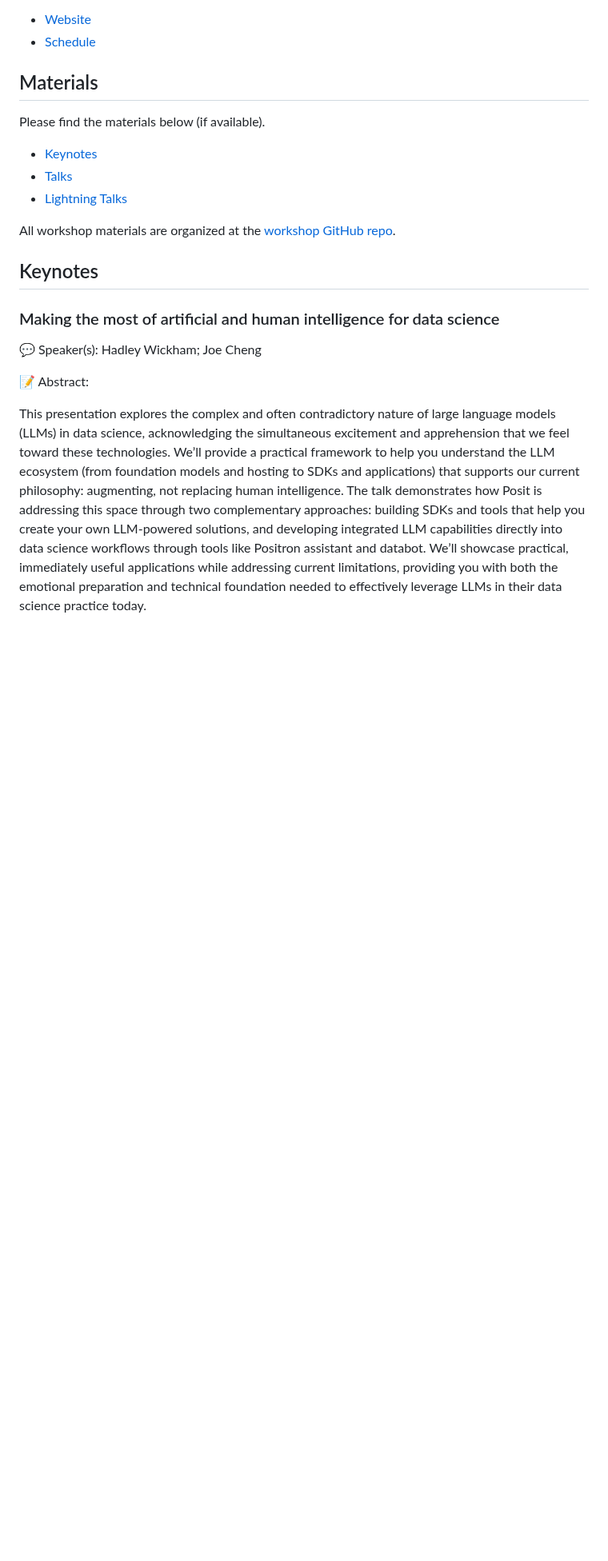
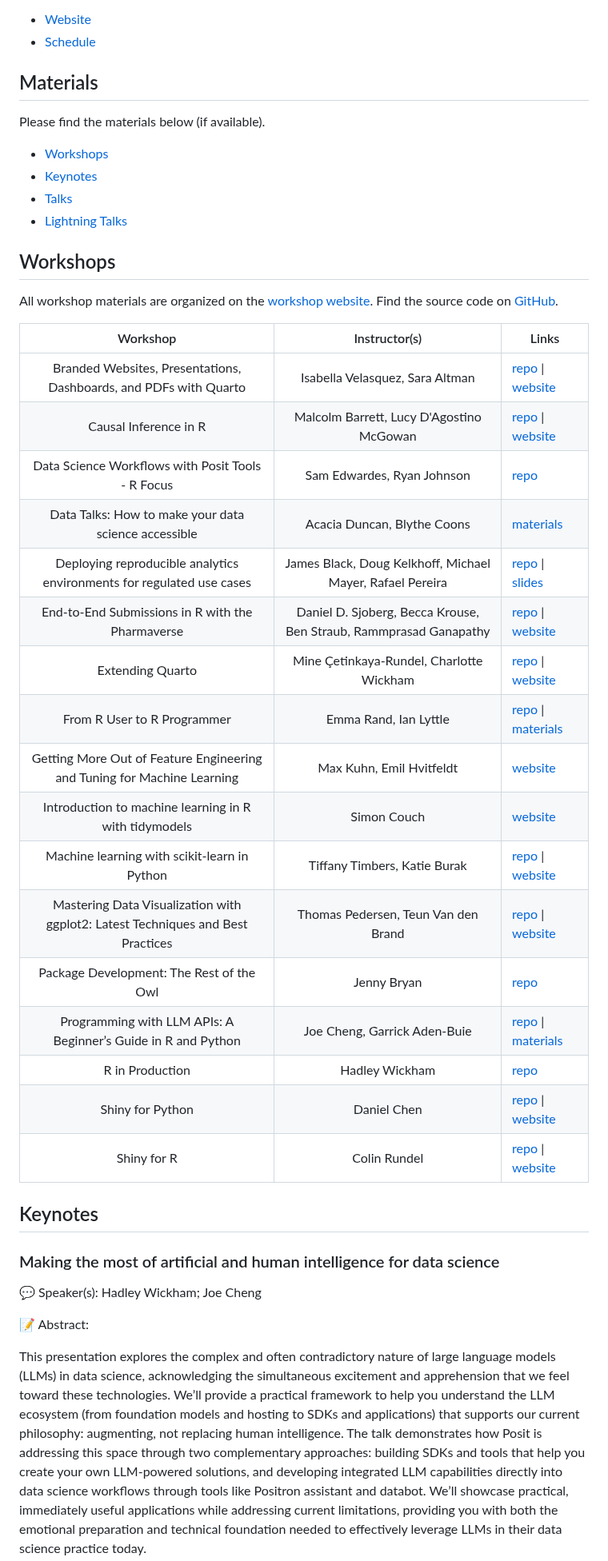
Before and after one commit to rstudio/rstudio-conf, a Markdown page: 2025/README.md, the part around the change. Shown at 80% size. Drawn GitHub-style; blank space fills up the shorter version.

```diff
--- a/2025/README.md
+++ b/2025/README.md
@@ -13,16 +13,36 @@ Whether you’re a dedicated open source user or one of the many people and team
 
 Please find the materials below (if available).
 
+* [Workshops](#workshops)
 * [Keynotes](#keynotes)
 * [Talks](#talks)
 * [Lightning Talks](#lightning-talks)
 
-All workshop materials are organized at the [workshop GitHub repo](https://github.com/posit-conf-2025).
+## Workshops
+
+All workshop materials are organized on the [workshop website](https://posit-conf-2025.github.io/workshops/). Find the source code on [GitHub](https://github.com/posit-conf-2025).
+
+|                                     Workshop                                    |                           Instructor(s)                           | Links             |
+|:-------------------------------------------------------------------------------:|:-----------------------------------------------------------------:|-------------------|
+| Branded Websites, Presentations, Dashboards, and PDFs with Quarto               | Isabella Velasquez, Sara Altman                                   | [repo](https://github.com/posit-conf-2025/quarto-brand) \| [website](https://posit-conf-2025.github.io/quarto-brand/) |
+| Causal Inference in R                                                           | Malcolm Barrett, Lucy D'Agostino McGowan                          | [repo](https://github.com/r-causal/causal_inference_r_workshop) \| [website](https://r-causal.github.io/causal_workshop_website/) |
+| Data Science Workflows with Posit Tools - R Focus                               | Sam Edwardes, Ryan Johnson                                        | [repo](https://github.com/posit-conf-2025/ds-workflows-r) |
+| Data Talks: How to make your data science accessible                            | Acacia Duncan, Blythe Coons                                       | [materials](https://drive.google.com/drive/folders/1YAjnNGi-L8K_Dp1jQb-RYguJDac5sYsA) |
+| Deploying reproducible analytics environments for regulated use cases           | James Black, Doug Kelkhoff, Michael Mayer, Rafael Pereira         | [repo](https://github.com/posit-conf-2025/reproducible-environments) \| [slides](https://posit-conf-2025.github.io/reproducible-environments/#/title-slide) |
+| End-to-End Submissions in R with the Pharmaverse                                | Daniel D. Sjoberg, Becca Krouse, Ben Straub, Rammprasad Ganapathy | [repo](https://github.com/posit-conf-2025/pharmaverse) \| [website](https://posit-conf-2025.github.io/pharmaverse/) |
+| Extending Quarto                                                                | Mine Çetinkaya-Rundel, Charlotte Wickham                          | [repo](https://github.com/posit-conf-2025/quarto-extend) \| [website](https://posit-conf-2025.github.io/quarto-extend/) |
+| From R User to R Programmer                                                     | Emma Rand, Ian Lyttle                                             | [repo](https://github.com/posit-conf-2025/r-programming) \| [materials](https://posit-conf-2025.github.io/r-programming/) |
+| Getting More Out of Feature Engineering and Tuning for Machine Learning         | Max Kuhn, Emil Hvitfeldt                                          | [website](https://workshops.tidymodels.org/) |
+| Introduction to machine learning in R with tidymodels                           | Simon Couch                                                       | [website](https://workshops.tidymodels.org/) |
+| Machine learning with scikit-learn in Python                                    | Tiffany Timbers, Katie Burak                                      | [repo](https://github.com/posit-conf-2025/scikit-learn) \| [website](https://posit-conf-2025.github.io/scikit-learn/) |
+| Mastering Data Visualization with ggplot2: Latest Techniques and Best Practices | Thomas Pedersen, Teun Van den Brand                               | [repo](https://github.com/posit-conf-2025/ggplot2) \| [website](https://posit-conf-2025.github.io/ggplot2/) |
+| Package Development: The Rest of the Owl                                        | Jenny Bryan                                                       | [repo](https://github.com/posit-conf-2025/pkg-dev) |
+| Programming with LLM APIs: A Beginner’s Guide in R and Python                   | Joe Cheng, Garrick Aden-Buie                                      | [repo](https://github.com/posit-conf-2025/llm) \| [materials](https://posit-conf-2025.github.io/llm/) |
+| R in Production                                                                 | Hadley Wickham                                                    | [repo](github.com/posit-conf-2025/r-production) |
+| Shiny for Python                                                                | Daniel Chen                                                       | [repo](https://github.com/posit-conf-2025/shiny-py) \| [website](https://posit-conf-2025.github.io/shiny-py/) |
+| Shiny for R                                                                     | Colin Rundel                                                      | [repo](https://github.com/posit-conf-2025/shiny-r) \| [website](https://posit-conf-2025.github.io/shiny-r/) |
 
 ## Keynotes
-
-
-
 
 ### Making the most of artificial and human intelligence for data science
 
```
